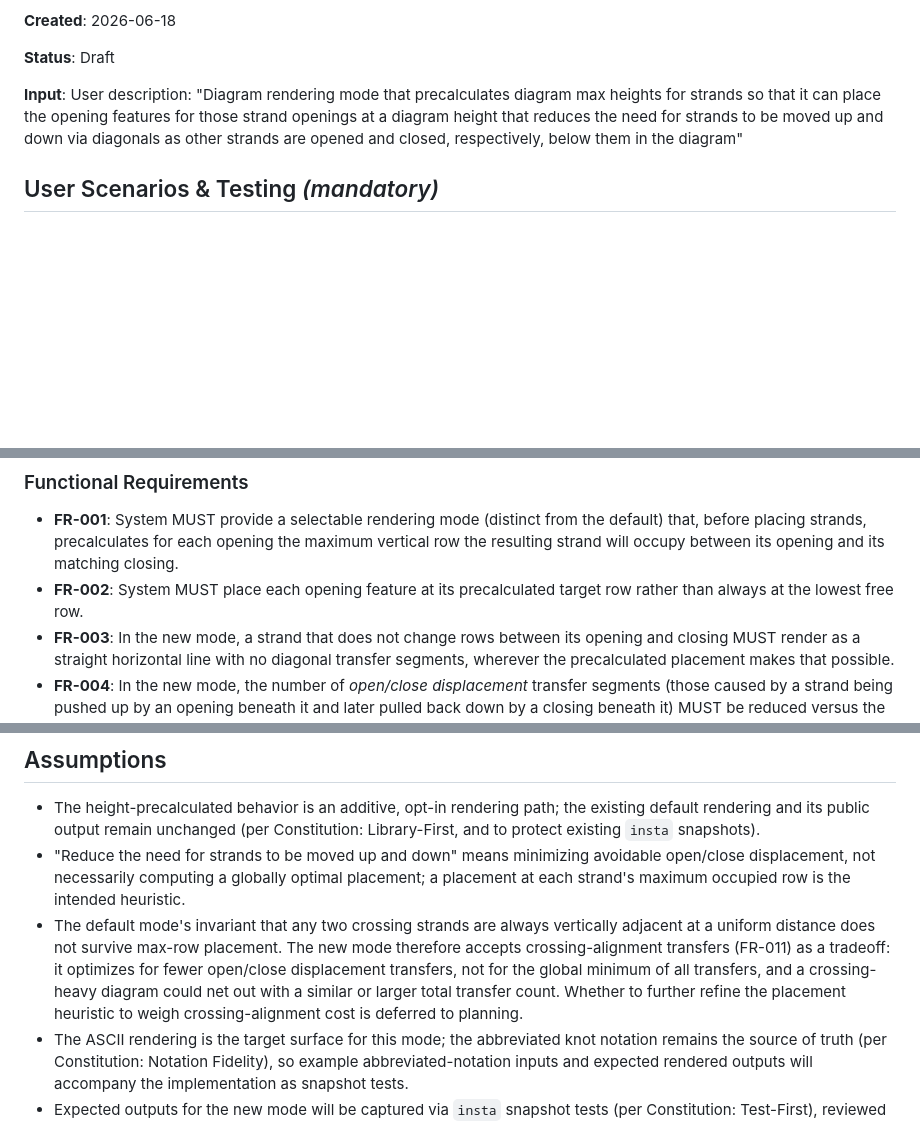
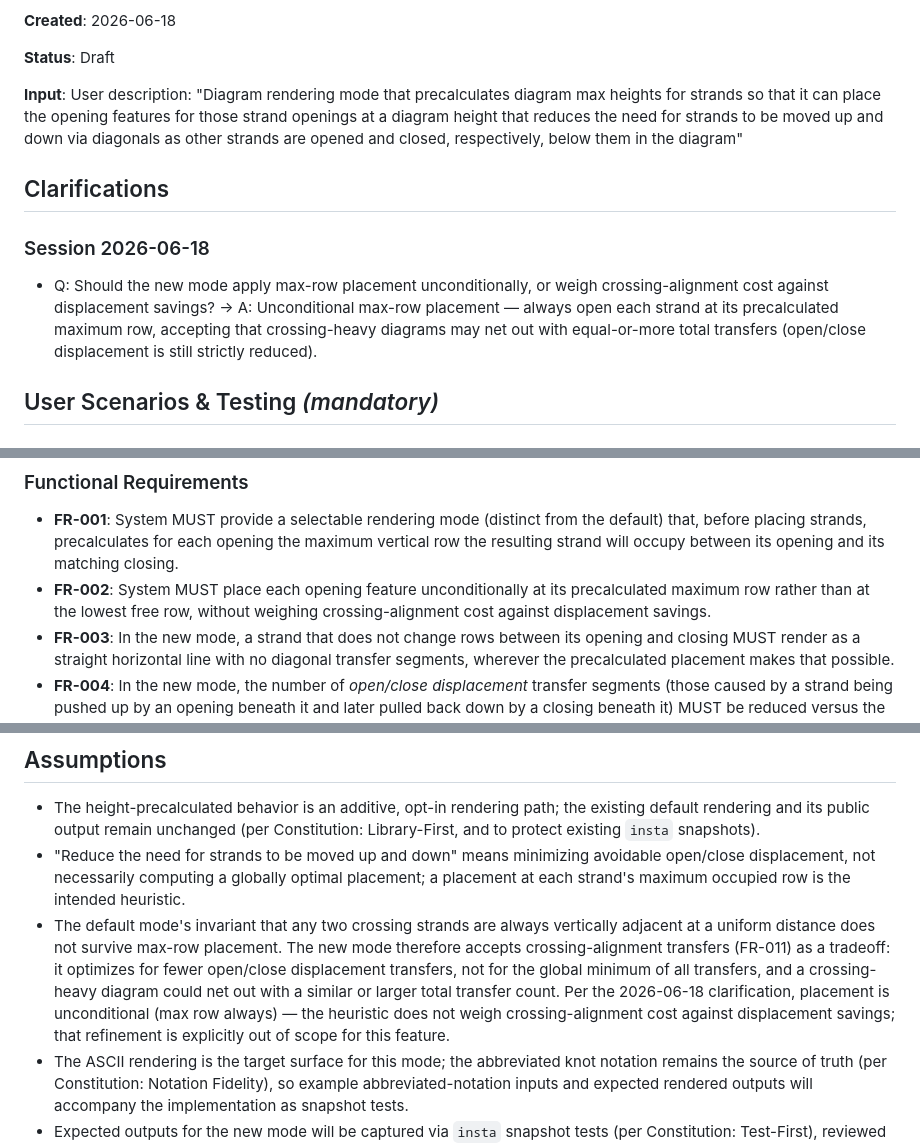
Before and after one commit to scooter-dangle/knotty, a Markdown page: specs/001-strand-height-precalc/spec.md, 3 parts joined by grey strips. GitHub-like rendering; blank space fills up the shorter version.

Commit message:
doc: clarify unconditional max-row placement heuristic
Record 2026-06-18 clarification: placement is unconditional at max row;
the heuristic does not weigh crossing-alignment cost against displacement
savings. Update FR-002 and Assumptions accordingly.

Co-Authored-By: Claude Opus 4.8 (1M context) <noreply@anthropic.com>
Claude-Session: https://claude.ai/code/session_01QsAFfDpR7KynZ6EJ3aQJQm

```diff
--- a/specs/001-strand-height-precalc/spec.md
+++ b/specs/001-strand-height-precalc/spec.md
@@ -7,6 +7,12 @@
 **Status**: Draft
 
 **Input**: User description: "Diagram rendering mode that precalculates diagram max heights for strands so that it can place the opening features for those strand openings at a diagram height that reduces the need for strands to be moved up and down via diagonals as other strands are opened and closed, respectively, below them in the diagram"
+
+## Clarifications
+
+### Session 2026-06-18
+
+- Q: Should the new mode apply max-row placement unconditionally, or weigh crossing-alignment cost against displacement savings? → A: Unconditional max-row placement — always open each strand at its precalculated maximum row, accepting that crossing-heavy diagrams may net out with equal-or-more total transfers (open/close displacement is still strictly reduced).
 
 ## User Scenarios & Testing *(mandatory)*
 
@@ -84,7 +90,7 @@ A person renders diagrams that contain crossings as well as openings and closing
 ### Functional Requirements
 
 - **FR-001**: System MUST provide a selectable rendering mode (distinct from the default) that, before placing strands, precalculates for each opening the maximum vertical row the resulting strand will occupy between its opening and its matching closing.
-- **FR-002**: System MUST place each opening feature at its precalculated target row rather than always at the lowest free row.
+- **FR-002**: System MUST place each opening feature unconditionally at its precalculated maximum row rather than at the lowest free row, without weighing crossing-alignment cost against displacement savings.
 - **FR-003**: In the new mode, a strand that does not change rows between its opening and closing MUST render as a straight horizontal line with no diagonal transfer segments, wherever the precalculated placement makes that possible.
 - **FR-004**: In the new mode, the number of *open/close displacement* transfer segments (those caused by a strand being pushed up by an opening beneath it and later pulled back down by a closing beneath it) MUST be reduced versus the default mode for any diagram exhibiting such displacement.
 - **FR-005**: System MUST leave the default rendering behavior unchanged; the height-precalculated behavior MUST be opt-in.
@@ -117,7 +123,7 @@ A person renders diagrams that contain crossings as well as openings and closing
 
 - The height-precalculated behavior is an additive, opt-in rendering path; the existing default rendering and its public output remain unchanged (per Constitution: Library-First, and to protect existing `insta` snapshots).
 - "Reduce the need for strands to be moved up and down" means minimizing avoidable open/close displacement, not necessarily computing a globally optimal placement; a placement at each strand's maximum occupied row is the intended heuristic.
-- The default mode's invariant that any two crossing strands are always vertically adjacent at a uniform distance does not survive max-row placement. The new mode therefore accepts crossing-alignment transfers (FR-011) as a tradeoff: it optimizes for fewer open/close displacement transfers, not for the global minimum of all transfers, and a crossing-heavy diagram could net out with a similar or larger total transfer count. Whether to further refine the placement heuristic to weigh crossing-alignment cost is deferred to planning.
+- The default mode's invariant that any two crossing strands are always vertically adjacent at a uniform distance does not survive max-row placement. The new mode therefore accepts crossing-alignment transfers (FR-011) as a tradeoff: it optimizes for fewer open/close displacement transfers, not for the global minimum of all transfers, and a crossing-heavy diagram could net out with a similar or larger total transfer count. Per the 2026-06-18 clarification, placement is unconditional (max row always) — the heuristic does not weigh crossing-alignment cost against displacement savings; that refinement is explicitly out of scope for this feature.
 - The ASCII rendering is the target surface for this mode; the abbreviated knot notation remains the source of truth (per Constitution: Notation Fidelity), so example abbreviated-notation inputs and expected rendered outputs will accompany the implementation as snapshot tests.
 - Expected outputs for the new mode will be captured via `insta` snapshot tests (per Constitution: Test-First), reviewed and accepted before commit.
 - All new code lands in the core `knotty` crate and must compile for `wasm32-unknown-unknown` (per Constitution: WASM-Compatible).
```
